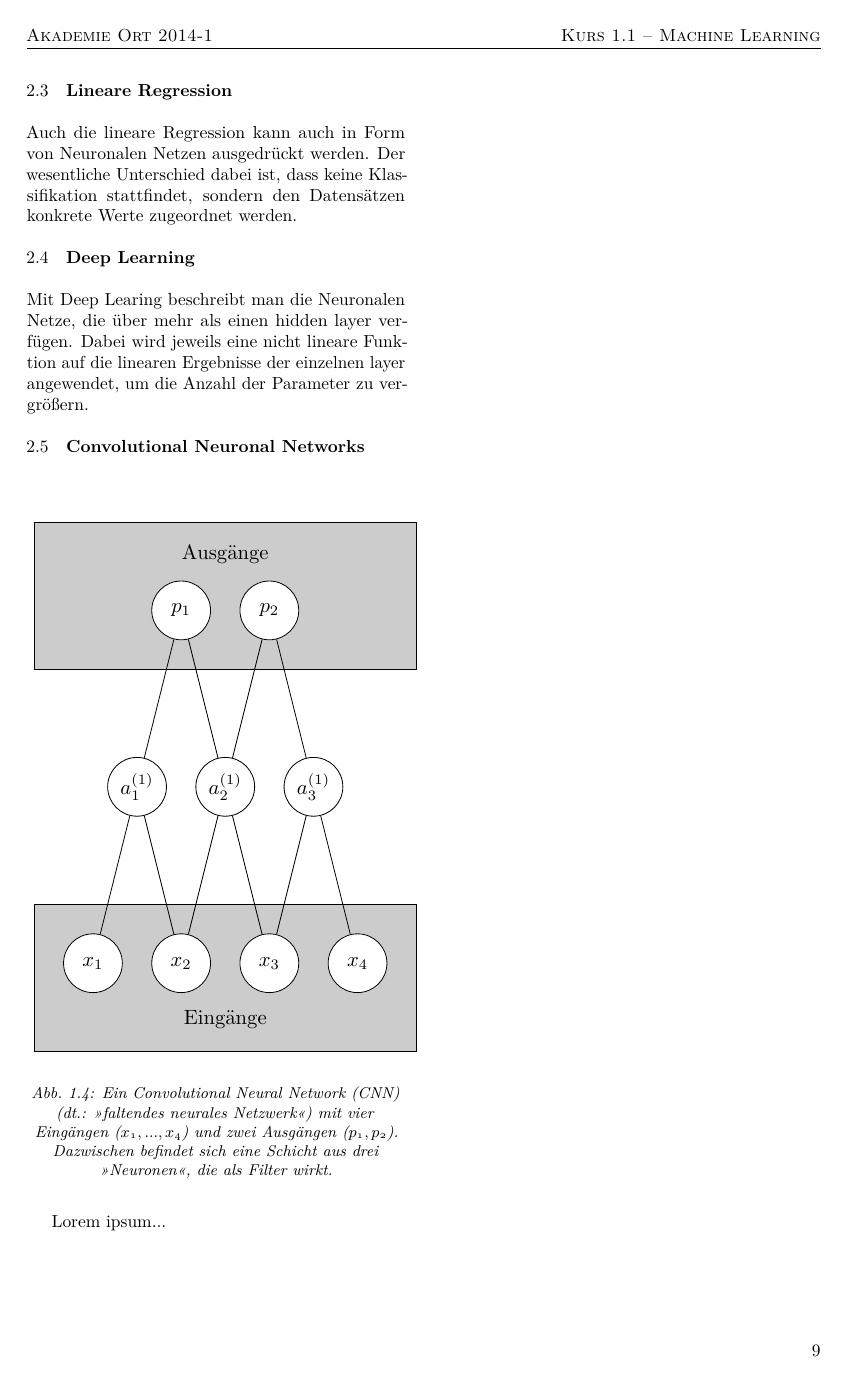
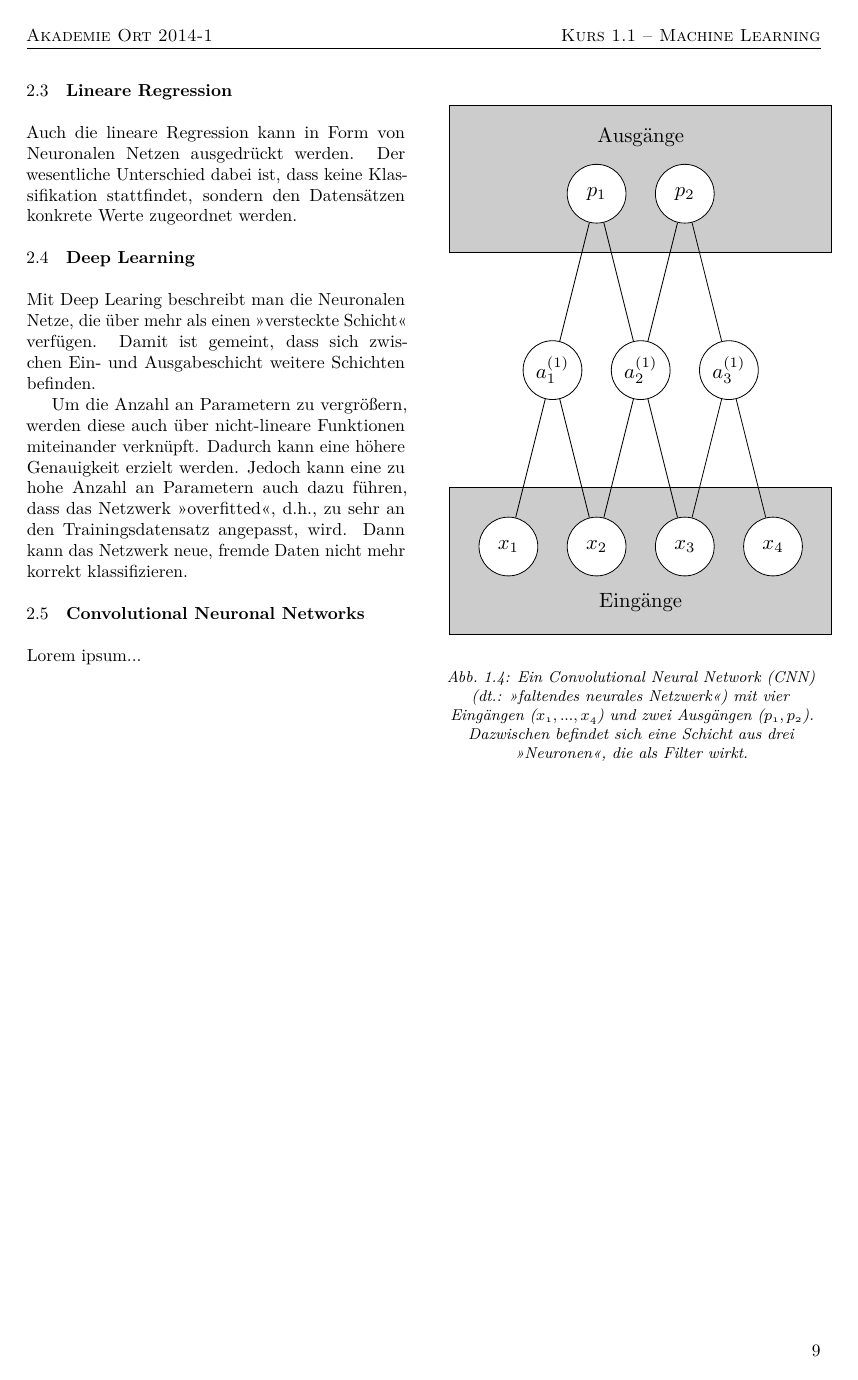
Before and after one commit to fanny-yang/Data_DSA_Skript, a LaTeX document (Theorieteil/ML/Master_DataKurs.tex, which reads Theorieteil/ML/ML.tex): page 4 of 4. The pictures show the PDF file Theorieteil/ML/Master_DataKurs.pdf that the author committed with the source.

Commit message:
Deep Learning erweitert

```diff
--- a/Theorieteil/ML/ML.tex
+++ b/Theorieteil/ML/ML.tex
@@ -121,7 +121,7 @@ Wir haben bereits SVMs kennengelernt. Im folgenden wird verdeutlicht, wie man di
 
 \subsection{Lineare Regression}
 
-Auch die lineare Regression kann auch in Form von Neuronalen Netzen ausgedrückt werden. Der wesentliche Unterschied dabei ist, dass keine Klassifikation stattfindet, sondern den Datensätzen konkrete Werte zugeordnet werden.
+Auch die lineare Regression kann in Form von Neuronalen Netzen ausgedrückt werden. Der wesentliche Unterschied dabei ist, dass keine Klassifikation stattfindet, sondern den Datensätzen konkrete Werte zugeordnet werden.
 
 %\begin{equation*}
 %\min\limits{w,b} 0,5 \sum ((<w,x_i> - b) -y_i)^2
@@ -130,7 +130,9 @@ Auch die lineare Regression kann auch in Form von Neuronalen Netzen ausgedrückt
 
 \subsection{Deep Learning}
 
-Mit Deep Learing beschreibt man die Neuronalen Netze, die über mehr als einen hidden layer verfügen. Dabei wird jeweils eine nicht lineare Funktion auf die linearen Ergebnisse der einzelnen layer angewendet, um die Anzahl der Parameter zu vergrößern.
+Mit Deep Learing beschreibt man die Neuronalen Netze, die über mehr als einen >>versteckte Schicht<< verfügen. Damit ist gemeint, dass sich zwischen Ein- und Ausgabeschicht weitere Schichten befinden.
+
+Um die Anzahl an Parametern zu vergrößern, werden diese auch über nicht-lineare Funktionen miteinander verknüpft. Dadurch kann eine höhere Genauigkeit erzielt werden. Jedoch kann eine zu hohe Anzahl an Parametern auch dazu führen, dass das Netzwerk >>overfitted<<, d.h., zu sehr an den Trainingsdatensatz angepasst, wird. Dann kann das Netzwerk neue, fremde Daten nicht mehr korrekt klassifizieren.
 
 \subsection{Convolutional Neuronal Networks}
 
```
Also changed, not shown: Theorieteil/ML/Master_DataKurs.pdf.
